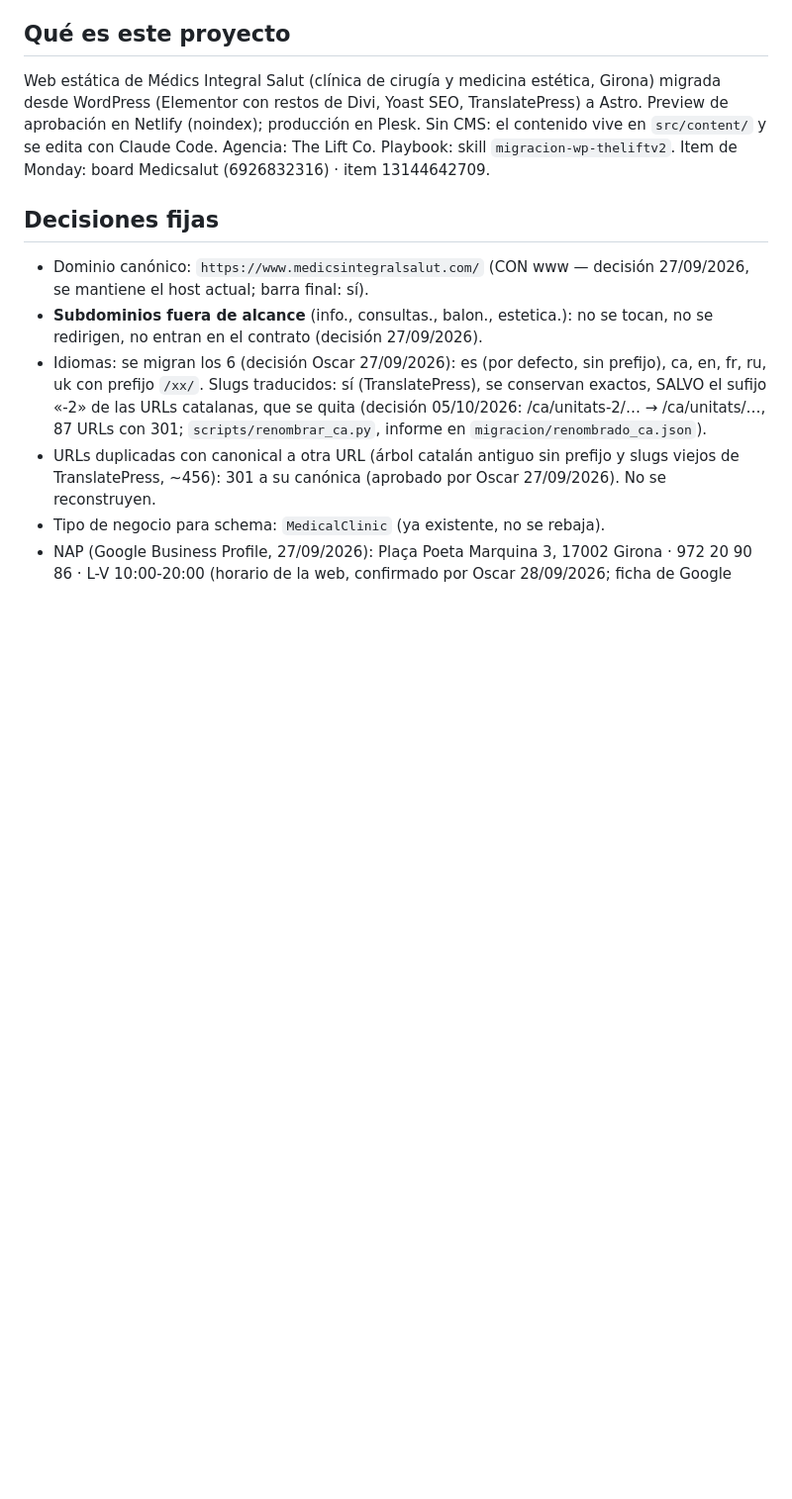
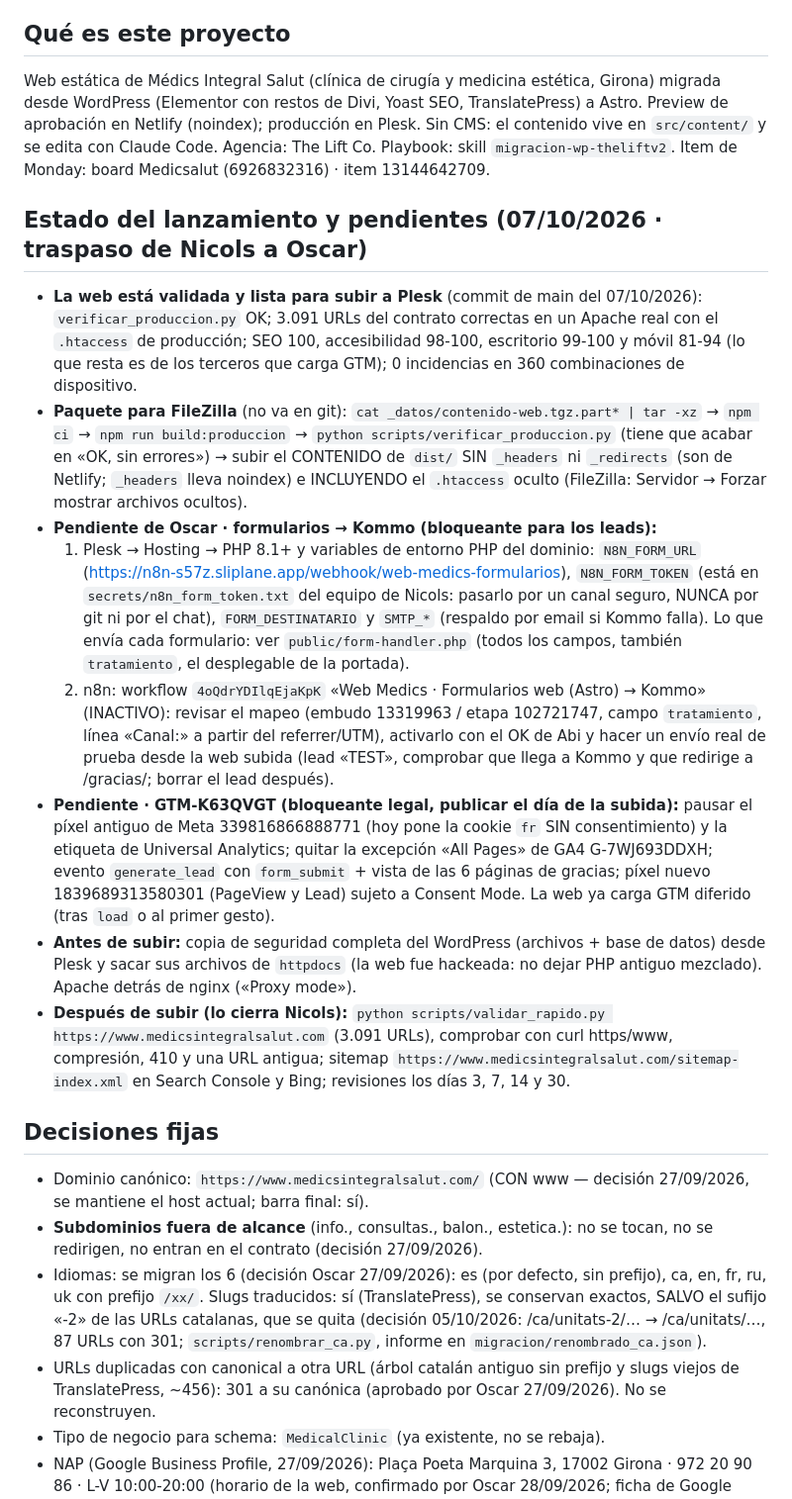
Before and after one commit to Theliftcohub/medicsintegralsalut-web, a Markdown page: CLAUDE.md, the part around the change. Shown at 99% size. GitHub-like rendering; blank space fills up the shorter version.

Commit message:
CLAUDE.md: estado del lanzamiento y pendientes (Kommo/n8n, GTM, subida a Plesk) para el traspaso

```diff
--- a/CLAUDE.md
+++ b/CLAUDE.md
@@ -4,6 +4,16 @@ Este archivo es el contrato del proyecto. Se lee al empezar cada sesión. Cuando
 
 ## Qué es este proyecto
 Web estática de Médics Integral Salut (clínica de cirugía y medicina estética, Girona) migrada desde WordPress (Elementor con restos de Divi, Yoast SEO, TranslatePress) a Astro. Preview de aprobación en Netlify (noindex); producción en Plesk. Sin CMS: el contenido vive en `src/content/` y se edita con Claude Code. Agencia: The Lift Co. Playbook: skill `migracion-wp-theliftv2`. Item de Monday: board Medicsalut (6926832316) · item 13144642709.
+
+## Estado del lanzamiento y pendientes (07/10/2026 · traspaso de Nicols a Oscar)
+- **La web está validada y lista para subir a Plesk** (commit de main del 07/10/2026): `verificar_produccion.py` OK; 3.091 URLs del contrato correctas en un Apache real con el `.htaccess` de producción; SEO 100, accesibilidad 98-100, escritorio 99-100 y móvil 81-94 (lo que resta es de los terceros que carga GTM); 0 incidencias en 360 combinaciones de dispositivo.
+- **Paquete para FileZilla** (no va en git): `cat _datos/contenido-web.tgz.part* | tar -xz` → `npm ci` → `npm run build:produccion` → `python scripts/verificar_produccion.py` (tiene que acabar en «OK, sin errores») → subir el CONTENIDO de `dist/` SIN `_headers` ni `_redirects` (son de Netlify; `_headers` lleva noindex) e INCLUYENDO el `.htaccess` oculto (FileZilla: Servidor → Forzar mostrar archivos ocultos).
+- **Pendiente de Oscar · formularios → Kommo (bloqueante para los leads):**
+  1. Plesk → Hosting → PHP 8.1+ y variables de entorno PHP del dominio: `N8N_FORM_URL` (https://n8n-s57z.sliplane.app/webhook/web-medics-formularios), `N8N_FORM_TOKEN` (está en `secrets/n8n_form_token.txt` del equipo de Nicols: pasarlo por un canal seguro, NUNCA por git ni por el chat), `FORM_DESTINATARIO` y `SMTP_*` (respaldo por email si Kommo falla). Lo que envía cada formulario: ver `public/form-handler.php` (todos los campos, también `tratamiento`, el desplegable de la portada).
+  2. n8n: workflow `4oQdrYDIlqEjaKpK` «Web Medics · Formularios web (Astro) → Kommo» (INACTIVO): revisar el mapeo (embudo 13319963 / etapa 102721747, campo `tratamiento`, línea «Canal:» a partir del referrer/UTM), activarlo con el OK de Abi y hacer un envío real de prueba desde la web subida (lead «TEST», comprobar que llega a Kommo y que redirige a /gracias/; borrar el lead después).
+- **Pendiente · GTM-K63QVGT (bloqueante legal, publicar el día de la subida):** pausar el píxel antiguo de Meta 339816866888771 (hoy pone la cookie `fr` SIN consentimiento) y la etiqueta de Universal Analytics; quitar la excepción «All Pages» de GA4 G-7WJ693DDXH; evento `generate_lead` con `form_submit` + vista de las 6 páginas de gracias; píxel nuevo 1839689313580301 (PageView y Lead) sujeto a Consent Mode. La web ya carga GTM diferido (tras `load` o al primer gesto).
+- **Antes de subir:** copia de seguridad completa del WordPress (archivos + base de datos) desde Plesk y sacar sus archivos de `httpdocs` (la web fue hackeada: no dejar PHP antiguo mezclado). Apache detrás de nginx («Proxy mode»).
+- **Después de subir (lo cierra Nicols):** `python scripts/validar_rapido.py https://www.medicsintegralsalut.com` (3.091 URLs), comprobar con curl https/www, compresión, 410 y una URL antigua; sitemap `https://www.medicsintegralsalut.com/sitemap-index.xml` en Search Console y Bing; revisiones los días 3, 7, 14 y 30.
 
 ## Decisiones fijas
 - Dominio canónico: `https://www.medicsintegralsalut.com/` (CON www — decisión 27/09/2026, se mantiene el host actual; barra final: sí).
```
